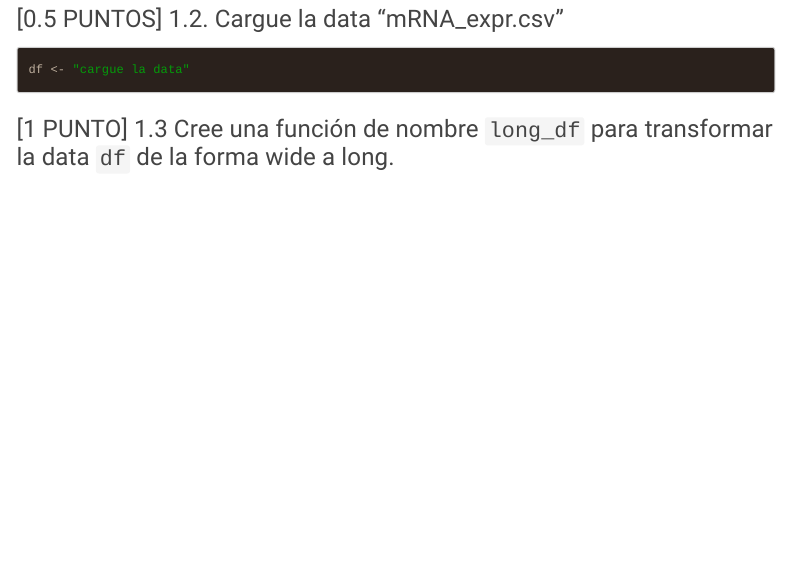
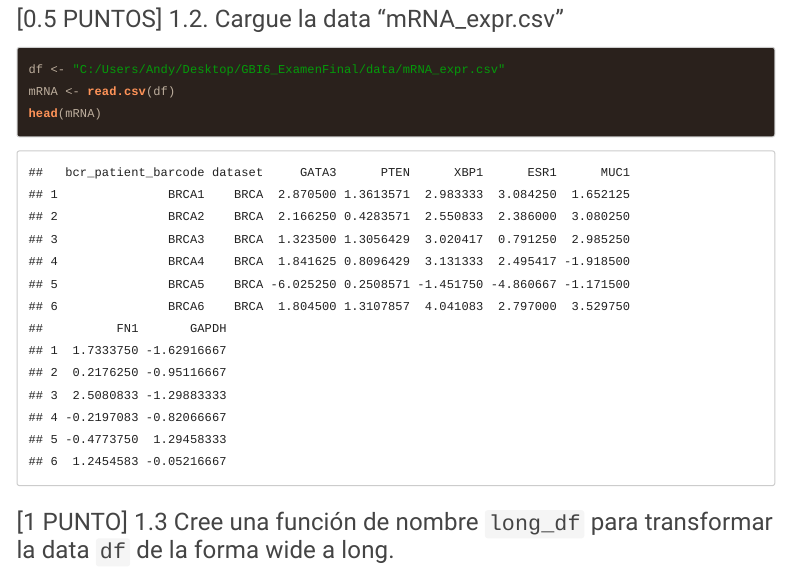
Before and after one commit to AndresCV14/GBI6_ExamenFinal, an R Markdown document (2021I_GBI6_ExamenFinal.Rmd): the page in a window 1100 px wide, from 1730 px down. Rendered offline with R 4.5, knitr and Pandoc, with nearby package versions; menus at the side of the page are left out.

Commit message:
Calderón Andrés resolvio el ejercicio 1.2

````diff
--- a/2021I_GBI6_ExamenFinal.Rmd
+++ b/2021I_GBI6_ExamenFinal.Rmd
@@ -83,7 +83,9 @@ getwd()
 
 ### [0.5 PUNTOS] 1.2. Cargue la data "mRNA_expr.csv"
 ```{r data}
-df <- "cargue la data"
+df <- "C:/Users/Andy/Desktop/GBI6_ExamenFinal/data/mRNA_expr.csv"
+mRNA <- read.csv(df)
+head(mRNA)
 
 ```
 
````
